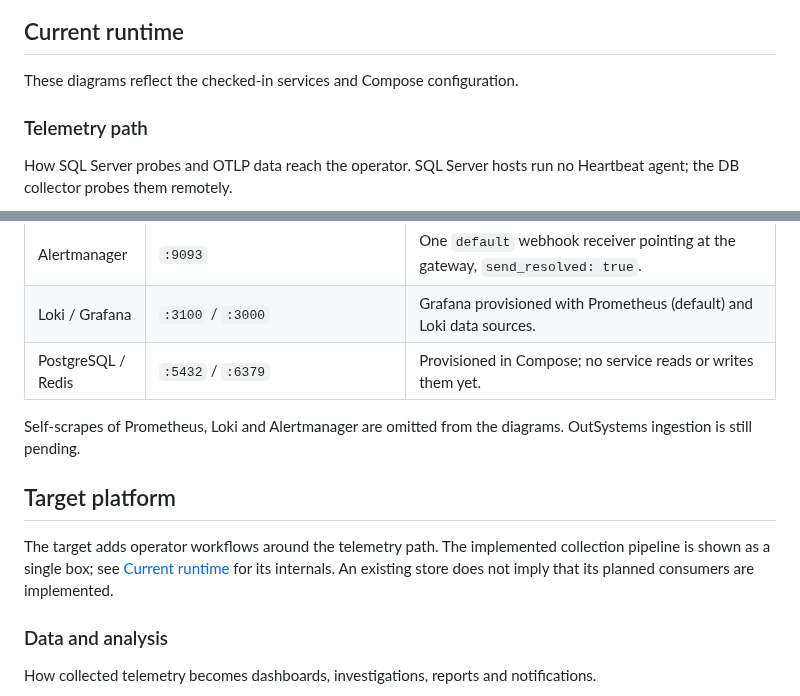
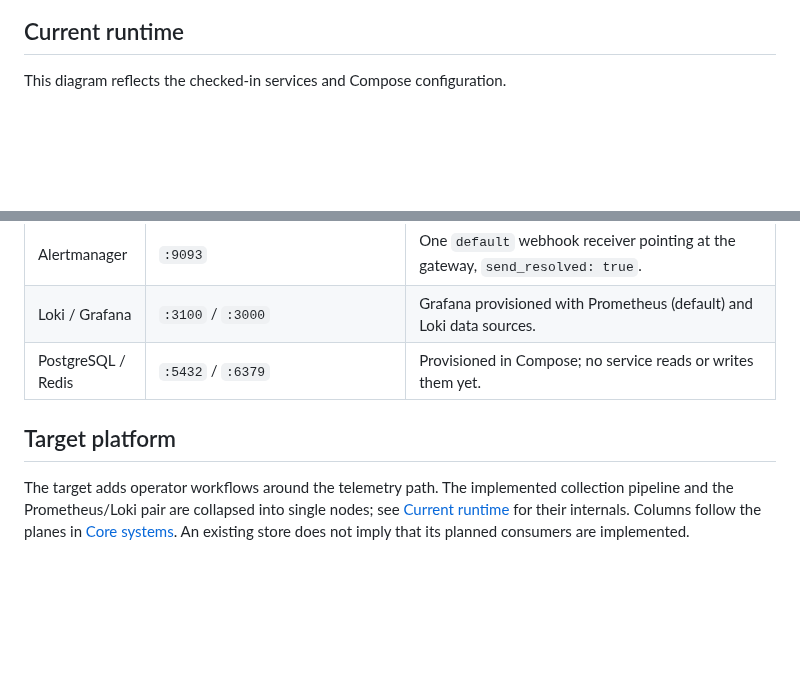
Before and after one commit to gdpais/Heartbeat, a Markdown page: docs/architecture/overview.md, 2 parts joined by grey strips. GitHub-like rendering; blank space fills up the shorter version.

````diff
--- a/docs/architecture/overview.md
+++ b/docs/architecture/overview.md
@@ -34,11 +17,6 @@ flowchart LR
 
 ## Current runtime
 
-These diagrams reflect the checked-in services and Compose configuration.
-
-### Telemetry path
-
-How SQL Server probes and OTLP data reach the operator. SQL Server hosts run
-no Heartbeat agent; the DB collector probes them remotely.
+This diagram reflects the checked-in services and Compose configuration.
 
 ```mermaid
@@ -128,19 +86,12 @@ flowchart TB
 | Loki / Grafana | `:3100` / `:3000` | Grafana provisioned with Prometheus (default) and Loki data sources. |
 | PostgreSQL / Redis | `:5432` / `:6379` | Provisioned in Compose; no service reads or writes them yet. |
 
-Self-scrapes of Prometheus, Loki and Alertmanager are omitted from the diagrams.
-OutSystems ingestion is still pending.
-
 ## Target platform
 
 The target adds operator workflows around the telemetry path. The implemented
-collection pipeline is shown as a single box; see
-[Current runtime](#current-runtime) for its internals. An existing store does
-not imply that its planned consumers are implemented.
-
-### Data and analysis
-
-How collected telemetry becomes dashboards, investigations, reports and
-notifications.
+collection pipeline and the Prometheus/Loki pair are collapsed into single
+nodes; see [Current runtime](#current-runtime) for their internals. Columns
+follow the planes in [Core systems](#core-systems). An existing store does not
+imply that its planned consumers are implemented.
 
 ```mermaid
````
Also changed, not shown: other parts of docs/architecture/overview.md (+105 -159 lines).
